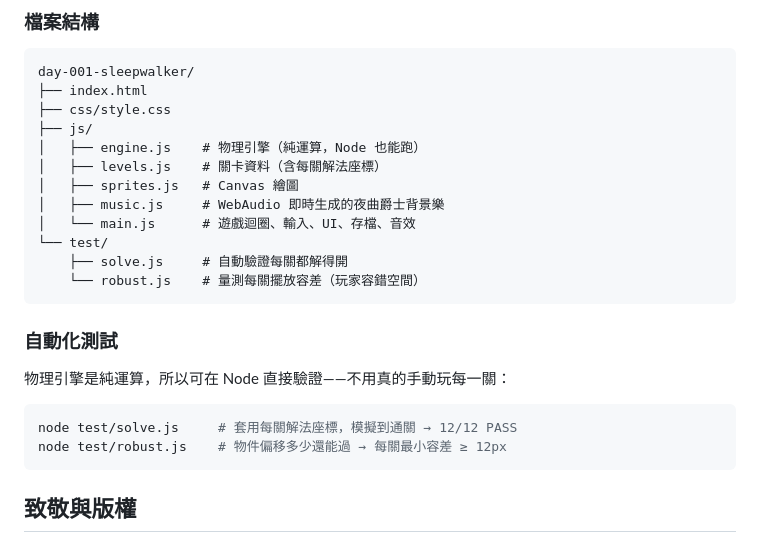
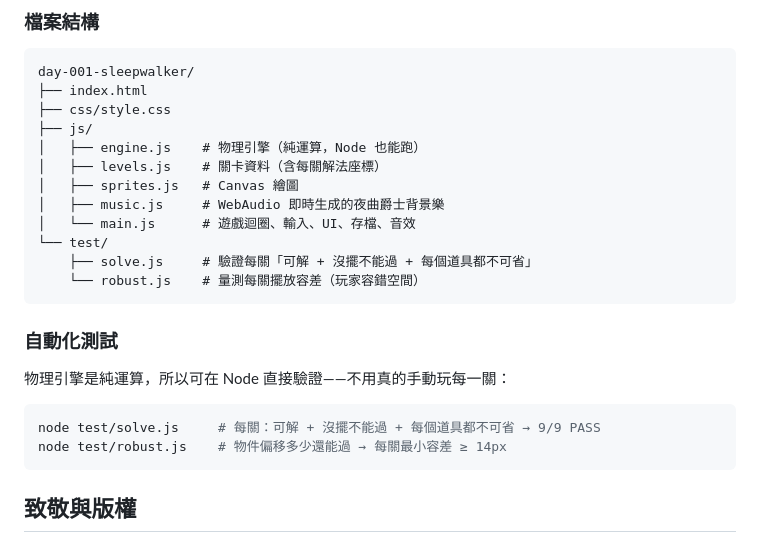
Before and after one commit to KevinChen0718/100-days-vibe-coding, a Markdown page: day-001-sleepwalker/README.md, the part around one of its changes. Rendered like a GitHub page.

````diff
--- a/day-001-sleepwalker/README.md
+++ b/day-001-sleepwalker/README.md
@@ -80,7 +81,7 @@ day-001-sleepwalker/
 │   ├── music.js     # WebAudio 即時生成的夜曲爵士背景樂
 │   └── main.js      # 遊戲迴圈、輸入、UI、存檔、音效
 └── test/
-    ├── solve.js     # 自動驗證每關都解得開
+    ├── solve.js     # 驗證每關「可解 + 沒擺不能過 + 每個道具都不可省」
     └── robust.js    # 量測每關擺放容差（玩家容錯空間）
 ```
 
@@ -89,8 +90,8 @@ day-001-sleepwalker/
 物理引擎是純運算，所以可在 Node 直接驗證——不用真的手動玩每一關：
 
 ```bash
-node test/solve.js     # 套用每關解法座標，模擬到通關 → 12/12 PASS
-node test/robust.js    # 物件偏移多少還能過 → 每關最小容差 ≥ 12px
+node test/solve.js     # 每關：可解 + 沒擺不能過 + 每個道具都不可省 → 9/9 PASS
+node test/robust.js    # 物件偏移多少還能過 → 每關最小容差 ≥ 14px
 ```
 
 ## 致敬與版權
````
Also changed, not shown: other parts of day-001-sleepwalker/README.md (+20 -19 lines), README.md (+1 -1 lines), day-001-sleepwalker/assets/screenshot.png, day-001-sleepwalker/assets/title.png, 7 other files.
